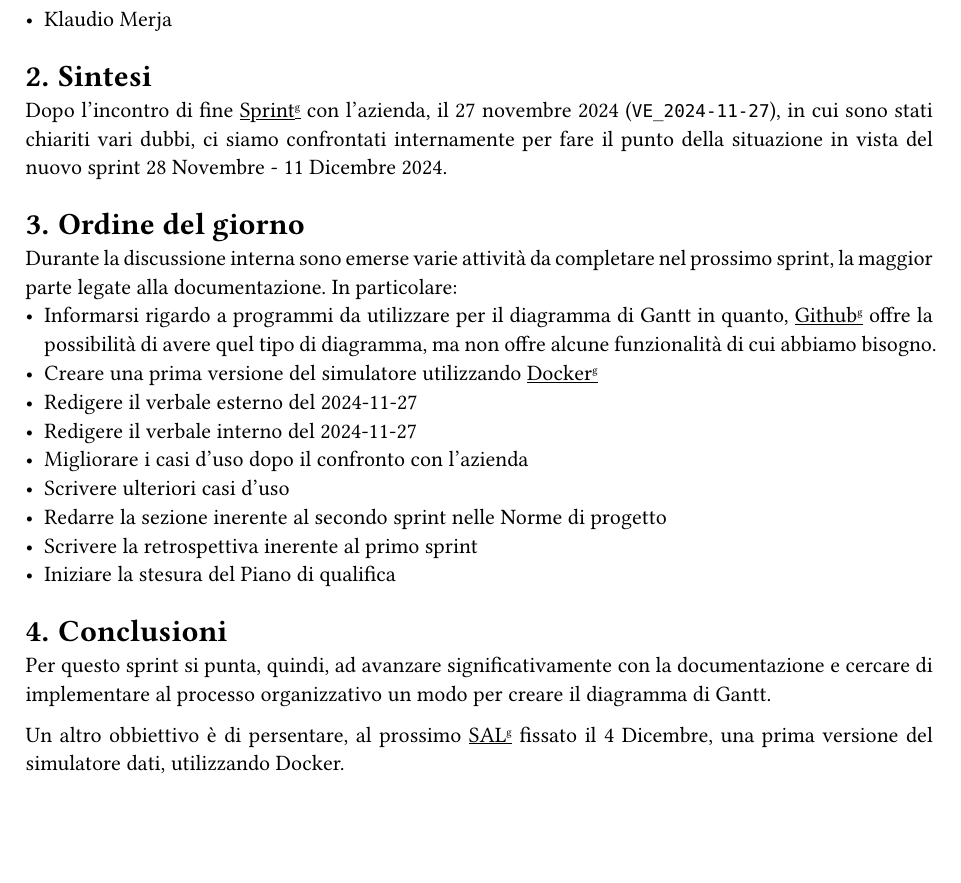
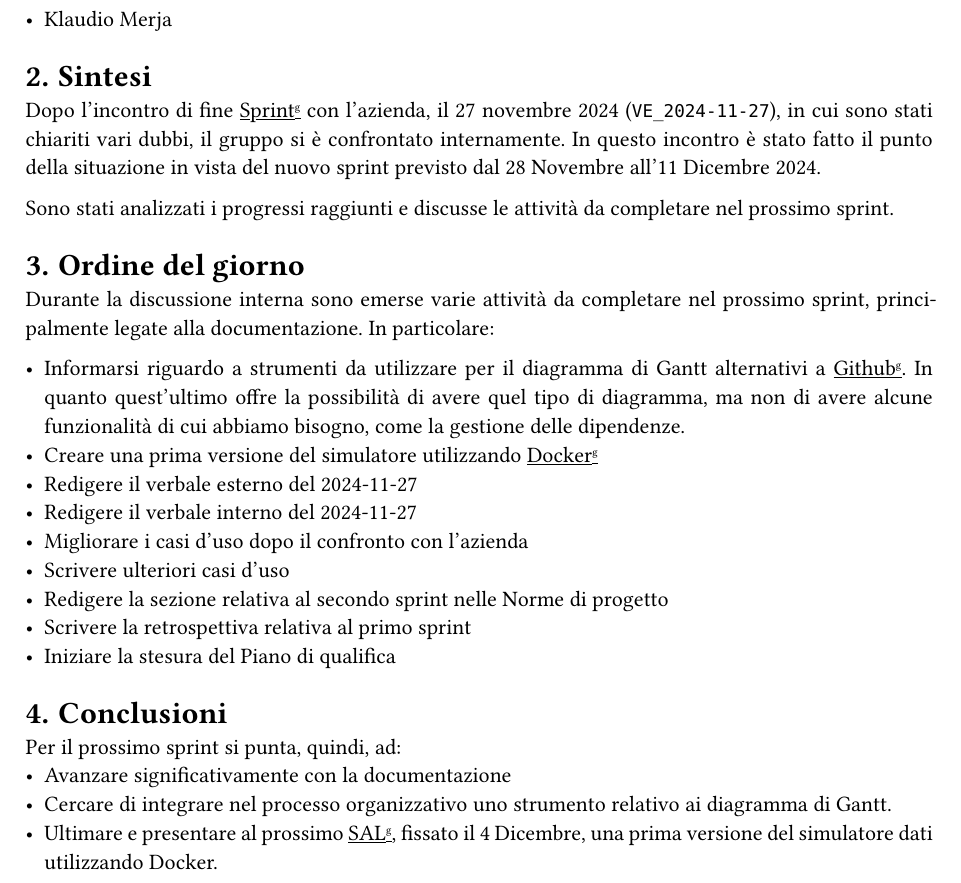
Before and after one commit to SWEatUNIPD/docs, a Typst document (rtb/verbali/interni/VI_2024-11-27_ver1.0.0.typ): part of page 4 of 5, cut so that both start at the same text, the shorter picture padded with empty space. Compiled offline with Typst 0.15.

Commit message:
Migliorato il verbale

```diff
--- a/rtb/verbali/interni/VI_2024-11-27_ver1.0.0.typ
+++ b/rtb/verbali/interni/VI_2024-11-27_ver1.0.0.typ
@@ -26,24 +26,29 @@
 )
 
 = Sintesi
-Dopo l'incontro di fine #rifGlossario("Sprint") con l'azienda, il 27 novembre 2024 (`VE_2024-11-27`), in cui sono stati chiariti vari dubbi, ci siamo confrontati internamente per fare il punto della situazione in vista del nuovo sprint 28 Novembre - 11 Dicembre 2024.
+Dopo l'incontro di fine #rifGlossario("Sprint") con l'azienda, il 27 novembre 2024 (`VE_2024-11-27`), in cui sono stati chiariti vari dubbi, il gruppo si è confrontato internamente. In questo incontro è stato fatto il punto della situazione in vista del nuovo sprint previsto dal 28 Novembre all'11 Dicembre 2024.
+
+Sono stati analizzati i progressi raggiunti e discusse le attività da completare nel prossimo sprint.
 
 = Ordine del giorno
-Durante la discussione interna sono emerse varie attività da completare nel prossimo sprint, la maggior parte legate alla documentazione. In particolare:
-- Informarsi rigardo a programmi da utilizzare per il diagramma di Gantt in quanto, #rifGlossario("Github") offre la possibilità di avere quel tipo di diagramma, ma non offre alcune funzionalità di cui abbiamo bisogno.
+Durante la discussione interna sono emerse varie attività da completare nel prossimo sprint, principalmente legate alla documentazione.
+In particolare:
+
+- Informarsi riguardo a strumenti da utilizzare per il diagramma di Gantt alternativi a  #rifGlossario("Github"). In quanto quest'ultimo offre la possibilità di avere quel tipo di diagramma, ma non di avere alcune funzionalità di cui abbiamo bisogno, come la gestione delle dipendenze.
 - Creare una prima versione del simulatore utilizzando #rifGlossario("Docker")
 - Redigere il verbale esterno del 2024-11-27
 - Redigere il verbale interno del 2024-11-27
 - Migliorare i casi d'uso dopo il confronto con l'azienda
 - Scrivere ulteriori casi d'uso
-- Redarre la sezione inerente al secondo sprint nelle Norme di progetto
-- Scrivere la retrospettiva inerente al primo sprint
+- Redigere  la sezione relativa al secondo sprint nelle Norme di progetto
+- Scrivere la retrospettiva relativa al primo sprint
 - Iniziare la stesura del Piano di qualifica
 
 = Conclusioni
-Per questo sprint si punta, quindi, ad avanzare significativamente con la documentazione e cercare di implementare al processo organizzativo un modo per creare il diagramma di Gantt.
-
-Un altro obbiettivo è di persentare, al prossimo #rifGlossario("SAL") fissato il 4 Dicembre, una prima versione del simulatore dati, utilizzando Docker.
+Per il prossimo sprint si punta, quindi, ad:
+- Avanzare significativamente con la documentazione
+- Cercare di integrare nel processo organizzativo uno strumento relativo ai diagramma di Gantt.
+- Ultimare e presentare al prossimo #rifGlossario("SAL"), fissato il 4 Dicembre, una prima versione del simulatore dati utilizzando Docker.
 
 #pagebreak()
 = Tabella delle decisioni
```
Also changed, not shown: rtb/verbali/interni/VI_2024-11-27_ver1.0.0.typ (2 more changed lines).
